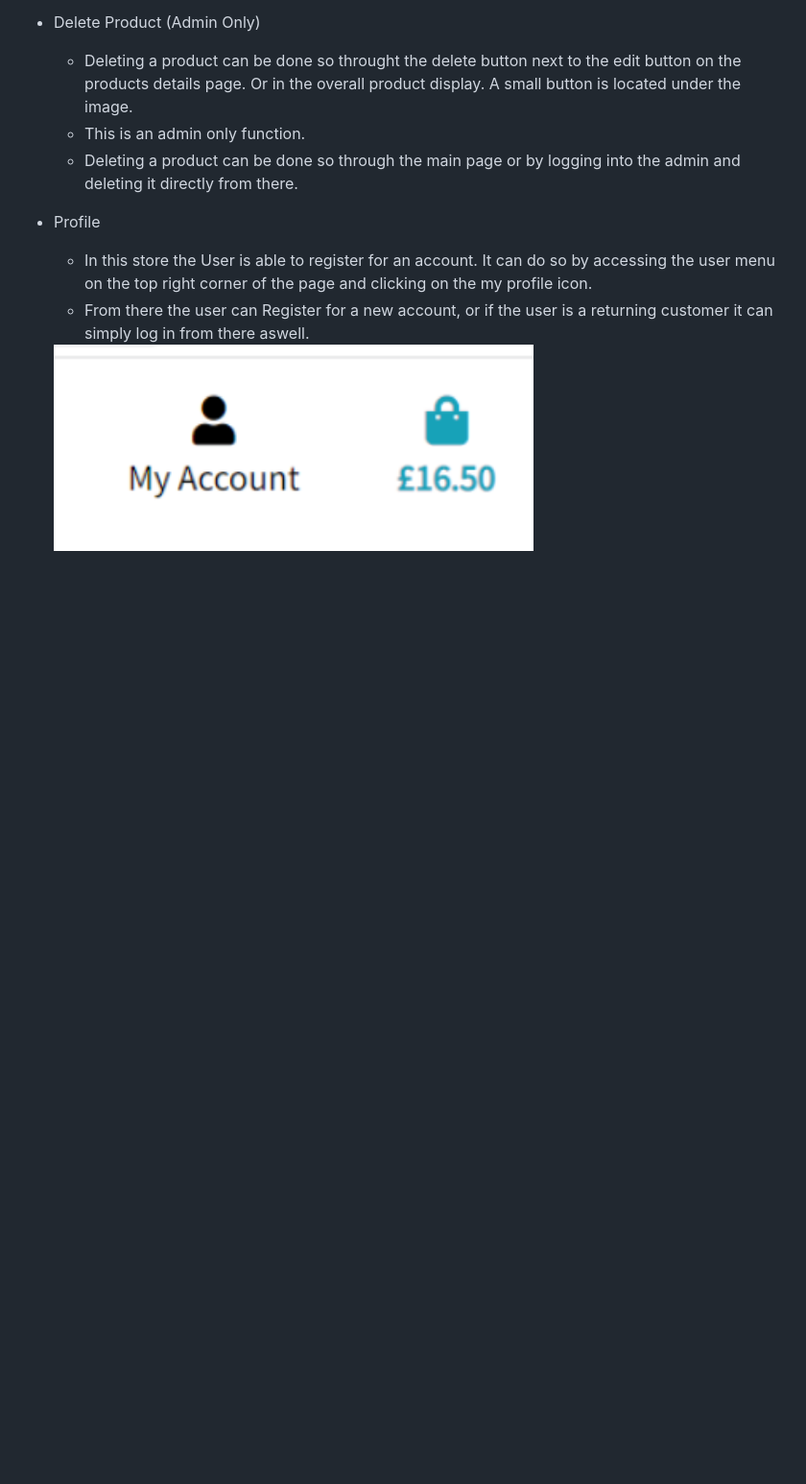
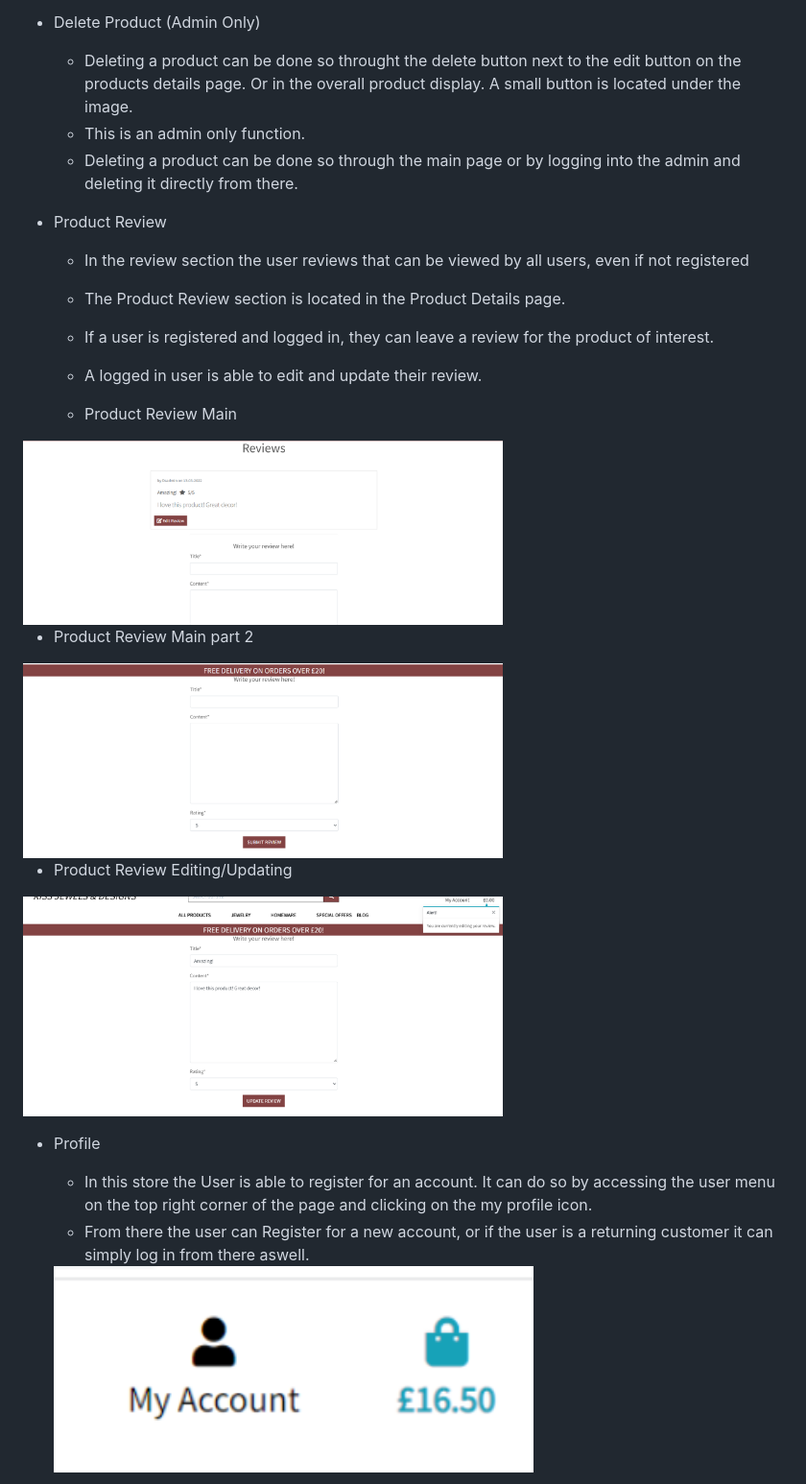
Before and after one commit to Code-Institute-Submissions/deborasantos28-ms4-riss-jewels-and-designs_MarResub, a Markdown page: README.md, the part around the change. Shown: that part at 96% size. GitHub-like rendering; pictures changed too: media/ProductReview edit.png (added), media/ProductReview part 2.png (added), media/ProductReview.png (added); blank space fills up the shorter version.

Commit message:
Final Commit, Readme.md complete and final changes to the code

```diff
--- a/README.md
+++ b/README.md
@@ -263,6 +263,26 @@
   * This is an admin only function.
   * Deleting a product can be done so through the main page or by logging into the admin and deleting it directly from there.
 
+* Product Review
+
+  * In the review section the user reviews that can be viewed by all users, even if not registered
+  * The Product Review section is located in the Product Details page.
+  * If a user is registered and logged in, they can leave a review for the product of interest.
+  * A logged in user is able to edit and update their review.
+
+
+  * Product Review Main
+<img src="media/ProductReview.png" width="500">
+
+
+  * Product Review Main part 2
+<img src="media/ProductReview part 2.png" width="500">
+
+
+  * Product Review Editing/Updating
+<img src="media/ProductReview edit.png" width="500">
+
+
 * Profile
 
   * In this store the User is able to register for an account. It can do so by accessing the user menu on the top right corner of the page and clicking on the my profile icon.
```
Also changed, not shown: TESTING.md (+68 -1 lines), media/IMG_20210619_172355_mjqMMdj.jpg (added), media/Riss Jewels & Designs DB Schema.jpeg, 6 other files.
